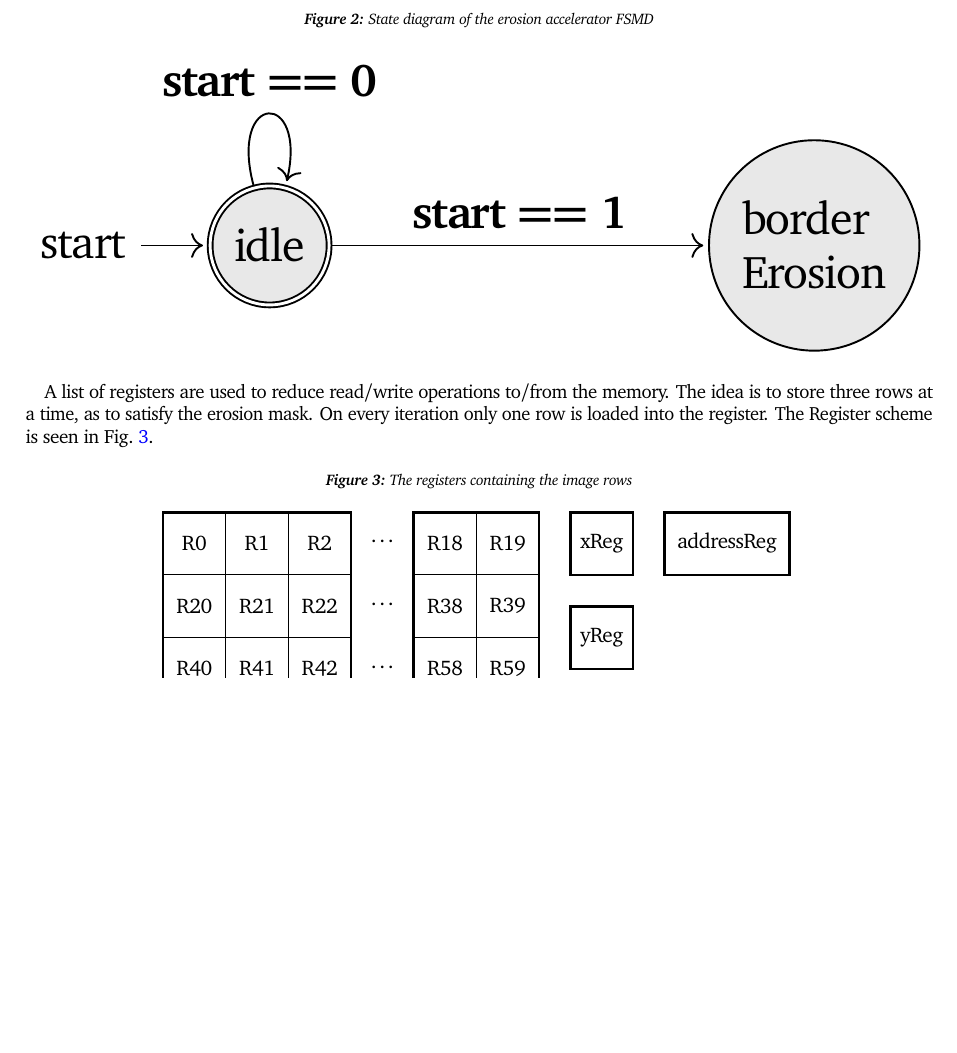
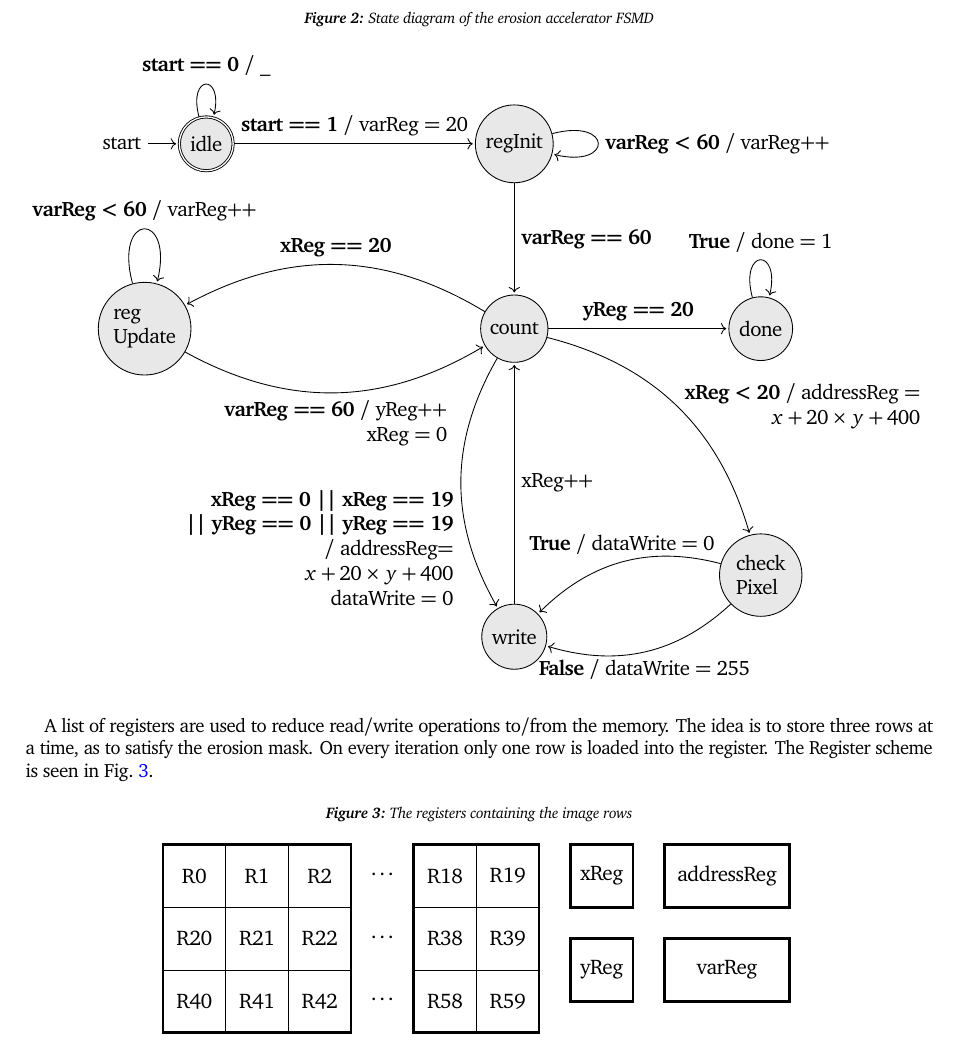
Before and after one commit to rwiuff/02132Assignment3, a LaTeX problem sheet (Group22Assignment3.tex): part of page 2 of 2 before the commit and part of page 2 of 3 after it, cut so that both start at the same text, the shorter picture padded with empty space. Compiled offline with pdfLaTeX.

Commit message:
Accelerator works (ish)

```diff
--- a/Group22Assignment3.tex
+++ b/Group22Assignment3.tex
@@ -240,14 +240,36 @@ This gives a good idea of the needed states in the FSMD. On the getgo two obviou
     \resizebox{\textwidth}{!}{%
     \begin{tikzpicture}[shorten >=1pt,node distance=2cm,on grid,auto]
         \tikzstyle{every state}=[fill={rgb:black,1;white,10}]
-        \node[state, initial, accepting] (idle)                         {idle};
-        \node[state, align=left]         (border) [right = 4 of idle]   {border\\Erosion};
-        % \node[state]                     (init)   [below = 4 of idle]   {regInit};
-        % \node[state]                     (cond)   [below = 2 of init]   {conditional};
+        \node[state, initial, accepting] (idle)                           {idle};
+        \node[state]                     (reginit) [right = 5 of idle]    {regInit};
+        \node[state]                     (count)   [below = 3 of reginit] {count};
+        \node[state, align=left]         (regup)   [left = 6 of count]    {reg\\Update};
+        \node[state]                     (done)    [right = 4 of count]   {done};
+        \node[state, align=left]         (check)   [below = 4 of done]    {check\\Pixel};
+        \node[state]                     (write)   [below = 5 of count]   {write};
 
         \path[->]
-        (idle)   edge [loop above] node {\textbf{start == 0}}           ( )
-        (idle)   edge              node {\textbf{start == 1}}           (border);
+        (idle)    edge [loop above] node                           {\textbf{start == 0} / \_}          ( )
+        (done)    edge [loop above] node                           {\textbf{True} / done = 1}          ( )
+        (idle)    edge              node                           {\textbf{start == 1} / varReg = 20} (reginit)
+        (reginit) edge [loop right] node                           {\textbf{varReg < 60} / varReg++}   ( )
+        (reginit) edge              node[right, align=right]       {\textbf{varReg == 60}}             (count)
+        (count)   edge [bend right] node[above]                    {\textbf{xReg == 20}}               (regup)
+        (regup)   edge [bend right] node[below, align=right]       {\textbf{varReg == 60} / yReg++ \\
+                                                                    xReg = 0}                          (count)
+        (regup)   edge [loop above] node                           {\textbf{varReg < 60} / varReg++}   ( )
+        (count)   edge [bend left]  node[right, align=right]       {\textbf{xReg < 20} / addressReg = \\
+                                                                    \(x + 20 \times y + 400\)}         (check)
+        (count)   edge [bend right] node[below left, align=right]  {\textbf{xReg == 0 || xReg == 19}\\
+                                                                    \textbf{|| yReg == 0 || yReg == 19}\\
+                                                                    / addressReg=\\
+                                                                    \(x + 20 \times y + 400\)
+                                                                    \\dataWrite = 0}                   (write)
+        (check)   edge [bend left]  node[below, align=right]       {\textbf{False} / dataWrite = 255}  (write)
+        (check)   edge [bend right] node[above, align=right]       {\textbf{True} / dataWrite = 0}     (write)
+        (write)   edge              node[right]                    {xReg++}                            (count)
+        (count)   edge              node                           {\textbf{yReg == 20}}               (done)
+        ;
     \end{tikzpicture}
     }%
 \end{figure}
@@ -265,10 +287,12 @@ A list of registers are used to reduce read/write operations to/from the memory.
         \draw[black, very thick]   (6.5,2)  rectangle (7.5,3);
         \draw[black, very thick]   (6.5,.5) rectangle (7.5,1.5);
         \draw[black, very thick]   (8,2)    rectangle (10,3);
+        \draw[black, very thick]   (8,.5)   rectangle (10,1.5);
 
         \node (x)     at (7,2.5)   {xReg};
         \node (y)     at (7,1)     {yReg};
         \node (reg)   at (9,2.5)   {addressReg};
+        \node (inc)   at (9,1)     {varReg};
 
         \node (R0)    at (.5,2.5)  {R0};
         \node (R1)    at (1.5,2.5) {R1};
```
Also changed, not shown: Group22Assignment3.pdf, 2 other files.
